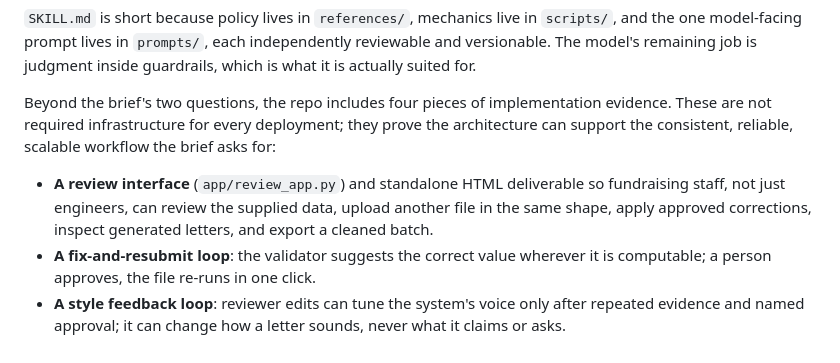
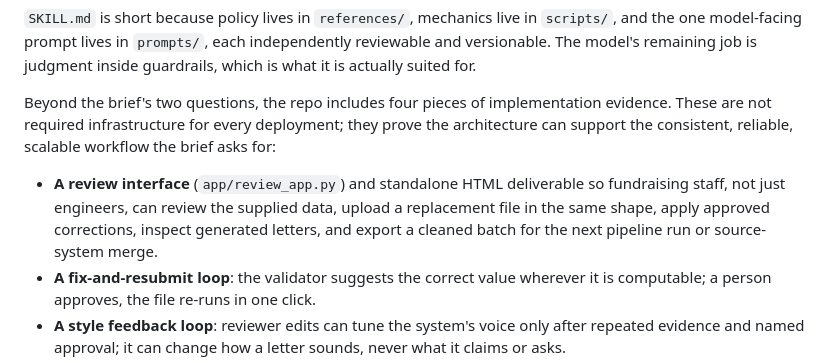
Before and after one commit to FlyguyTestRun/ASPCA-Case-Study, a Markdown page: assessment/ASSESSMENT.md, the part around the change. Drawn GitHub-style.

```diff
--- a/assessment/ASSESSMENT.md
+++ b/assessment/ASSESSMENT.md
@@ -44,7 +44,7 @@ Full mapping from each defect to its fix, its test, and its decision record: [`d
 
 Beyond the brief's two questions, the repo includes four pieces of implementation evidence. These are not required infrastructure for every deployment; they prove the architecture can support the consistent, reliable, scalable workflow the brief asks for:
 
-- **A review interface** (`app/review_app.py`) and standalone HTML deliverable so fundraising staff, not just engineers, can review the supplied data, upload another file in the same shape, apply approved corrections, inspect generated letters, and export a cleaned batch.
+- **A review interface** (`app/review_app.py`) and standalone HTML deliverable so fundraising staff, not just engineers, can review the supplied data, upload a replacement file in the same shape, apply approved corrections, inspect generated letters, and export a cleaned batch for the next pipeline run or source-system merge.
 - **A fix-and-resubmit loop**: the validator suggests the correct value wherever it is computable; a person approves, the file re-runs in one click.
 - **A style feedback loop**: reviewer edits can tune the system's voice only after repeated evidence and named approval; it can change how a letter sounds, never what it claims or asks.
 - **Architecture Decision Records and an operational decision log**: the design choices and persistent approvals are traceable without turning the case study into a heavier production platform than it needs to be today.
```
Also changed, not shown: README.md (+3 -3 lines), deliverable/README.md (+7 -6 lines).
